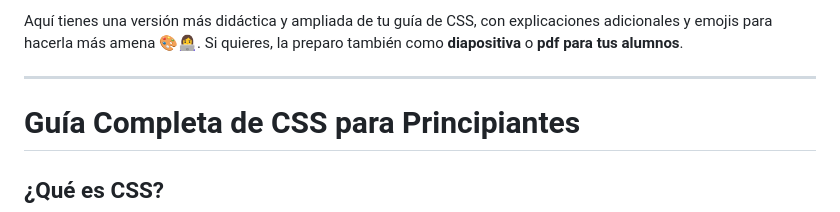
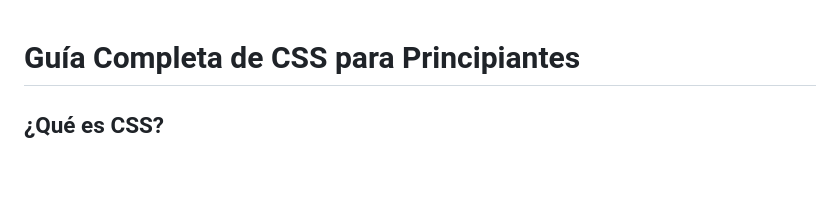
Before and after one commit to arnoldbgm/code201-n9, a Markdown page: README.md, the part around the change printed below. Rendered like a GitHub page; blank space fills up the shorter version.

Commit message:
Refactor README by removing unnecessary text
Removed introductory and concluding remarks from the CSS guide.

```diff
--- a/README.md
+++ b/README.md
@@ -1,7 +1,3 @@
-Aquí tienes una versión más didáctica y ampliada de tu guía de CSS, con explicaciones adicionales y emojis para hacerla más amena 🎨👩‍💻. Si quieres, la preparo también como **diapositiva** o **pdf para tus alumnos**.
-
----
-
 # Guía Completa de CSS para Principiantes
 
 ## ¿Qué es CSS?
```
Also changed, not shown: other parts of README.md (+0 -9 lines).
